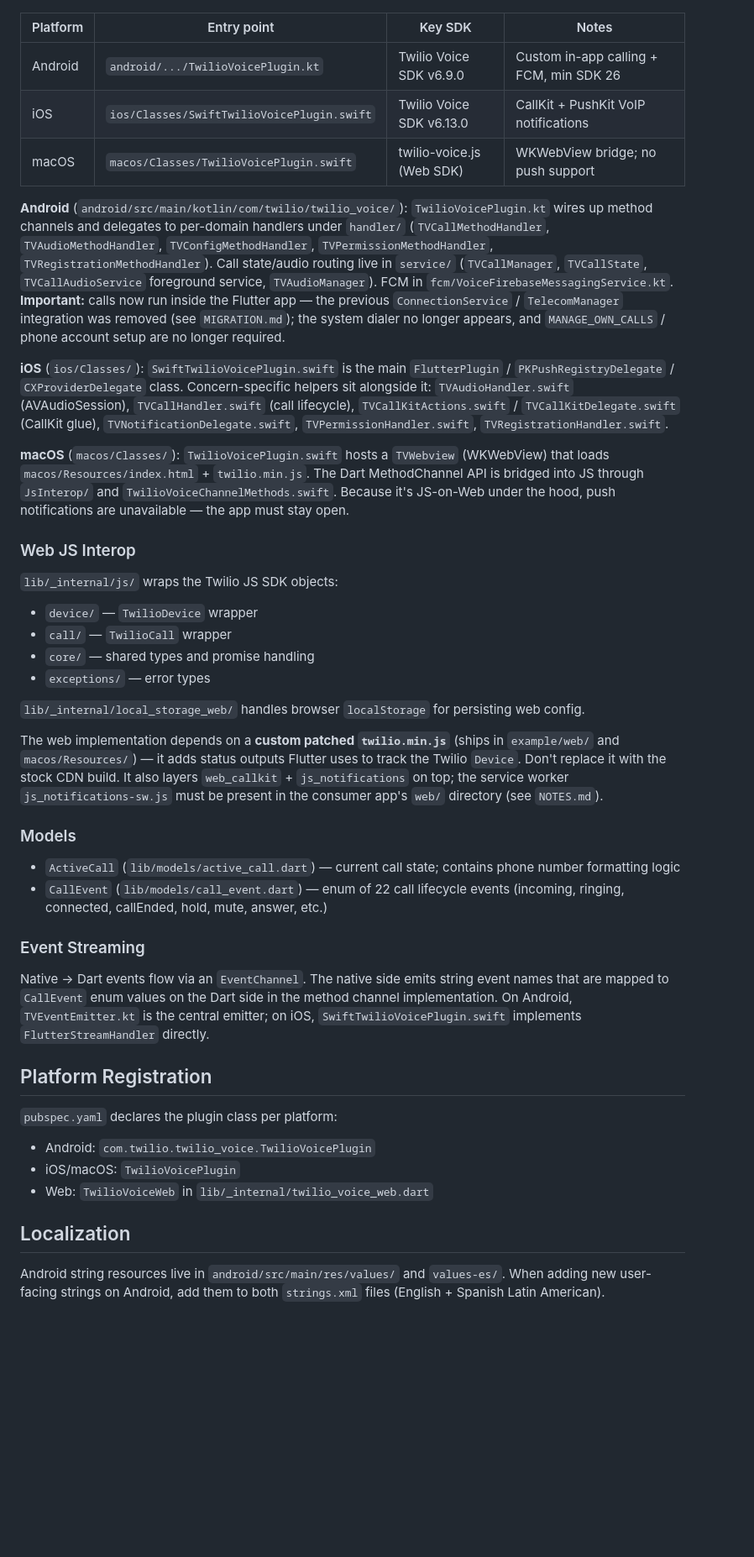
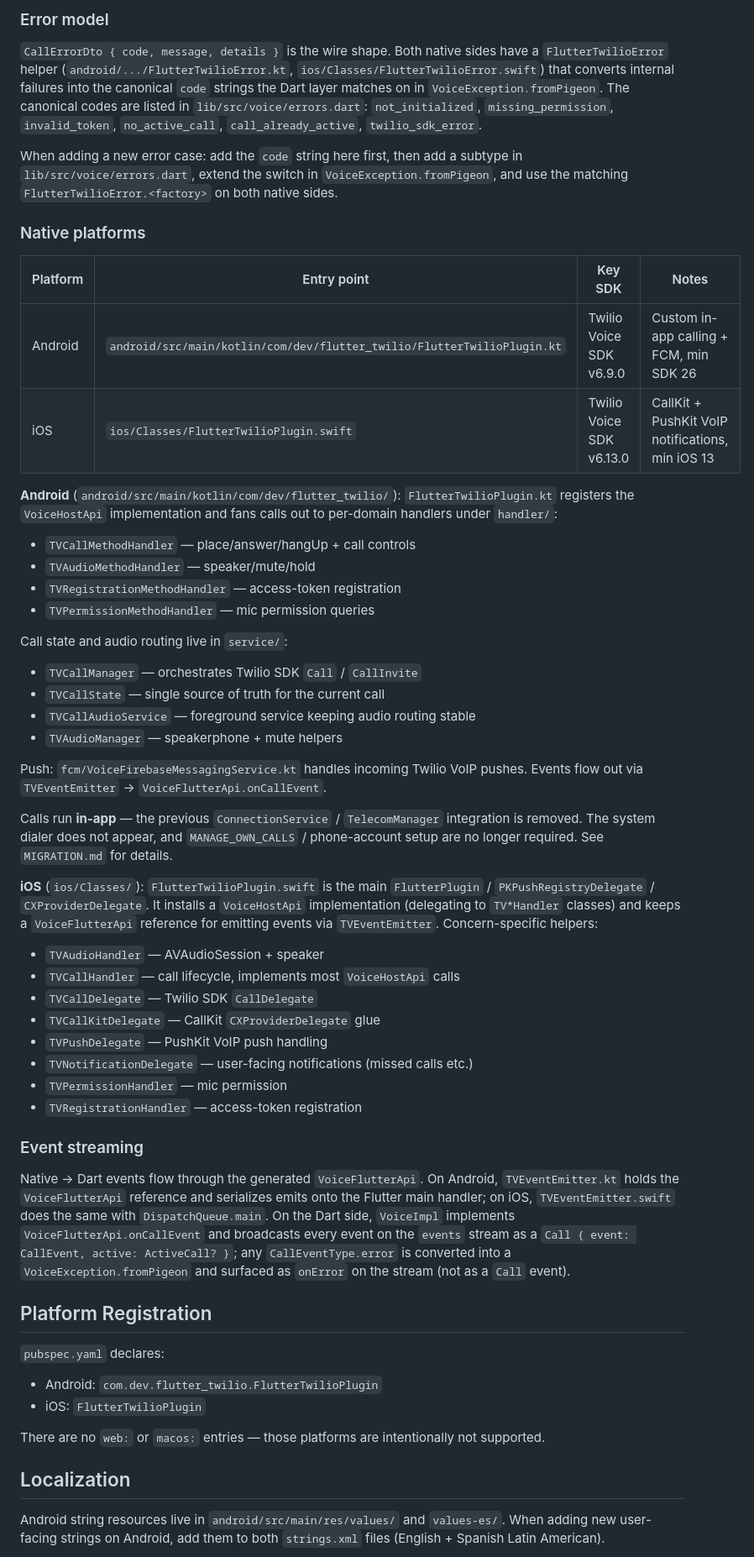
Before and after one commit to minhtri1401/flutter_twilio, a Markdown page: CLAUDE.md, the part around one of its changes. Shown at 84% size. GitHub-like rendering; blank space fills up the shorter version.

```diff
--- a/CLAUDE.md
+++ b/CLAUDE.md
@@ -45,45 +96,90 @@ The plugin follows Flutter's federated plugin pattern with three layers:
+### Error model
+
+`CallErrorDto { code, message, details }` is the wire shape. Both native
+sides have a `FlutterTwilioError` helper
+(`android/.../FlutterTwilioError.kt`, `ios/Classes/FlutterTwilioError.swift`)
+that converts internal failures into the canonical `code` strings the Dart
+layer matches on in `VoiceException.fromPigeon`. The canonical codes are
+listed in `lib/src/voice/errors.dart`:
+`not_initialized`, `missing_permission`, `invalid_token`,
+`no_active_call`, `call_already_active`, `twilio_sdk_error`.
+
+When adding a new error case: add the `code` string here first, then add a
+subtype in `lib/src/voice/errors.dart`, extend the switch in
+`VoiceException.fromPigeon`, and use the matching
+`FlutterTwilioError.<factory>` on both native sides.
+
+### Native platforms
 
 | Platform | Entry point | Key SDK | Notes |
 |---|---|---|---|
-| Android | `android/.../TwilioVoicePlugin.kt` | Twilio Voice SDK v6.9.0 | Custom in-app calling + FCM, min SDK 26 |
-| iOS | `ios/Classes/SwiftTwilioVoicePlugin.swift` | Twilio Voice SDK v6.13.0 | CallKit + PushKit VoIP notifications |
-| macOS | `macos/Classes/TwilioVoicePlugin.swift` | twilio-voice.js (Web SDK) | WKWebView bridge; no push support |
+| Android | `android/src/main/kotlin/com/dev/flutter_twilio/FlutterTwilioPlugin.kt` | Twilio Voice SDK v6.9.0 | Custom in-app calling + FCM, min SDK 26 |
+| iOS | `ios/Classes/FlutterTwilioPlugin.swift` | Twilio Voice SDK v6.13.0 | CallKit + PushKit VoIP notifications, min iOS 13 |
 
-**Android** (`android/src/main/kotlin/com/twilio/twilio_voice/`): `TwilioVoicePlugin.kt` wires up method channels and delegates to per-domain handlers under `handler/` (`TVCallMethodHandler`, `TVAudioMethodHandler`, `TVConfigMethodHandler`, `TVPermissionMethodHandler`, `TVRegistrationMethodHandler`). Call state/audio routing live in `service/` (`TVCallManager`, `TVCallState`, `TVCallAudioService` foreground service, `TVAudioManager`). FCM in `fcm/VoiceFirebaseMessagingService.kt`. **Important:** calls now run inside the Flutter app — the previous `ConnectionService` / `TelecomManager` integration was removed (see `MIGRATION.md`); the system dialer no longer appears, and `MANAGE_OWN_CALLS` / phone account setup are no longer required.
+**Android** (`android/src/main/kotlin/com/dev/flutter_twilio/`):
+`FlutterTwilioPlugin.kt` registers the `VoiceHostApi` implementation and
+fans calls out to per-domain handlers under `handler/`:
 
-**iOS** (`ios/Classes/`): `SwiftTwilioVoicePlugin.swift` is the main `FlutterPlugin` / `PKPushRegistryDelegate` / `CXProviderDelegate` class. Concern-specific helpers sit alongside it: `TVAudioHandler.swift` (AVAudioSession), `TVCallHandler.swift` (call lifecycle), `TVCallKitActions.swift` / `TVCallKitDelegate.swift` (CallKit glue), `TVNotificationDelegate.swift`, `TVPermissionHandler.swift`, `TVRegistrationHandler.swift`.
+- `TVCallMethodHandler` — place/answer/hangUp + call controls
+- `TVAudioMethodHandler` — speaker/mute/hold
+- `TVRegistrationMethodHandler` — access-token registration
+- `TVPermissionMethodHandler` — mic permission queries
 
-**macOS** (`macos/Classes/`): `TwilioVoicePlugin.swift` hosts a `TVWebview` (WKWebView) that loads `macos/Resources/index.html` + `twilio.min.js`. The Dart MethodChannel API is bridged into JS through `JsInterop/` and `TwilioVoiceChannelMethods.swift`. Because it's JS-on-Web under the hood, push notifications are unavailable — the app must stay open.
+Call state and audio routing live in `service/`:
 
-### Web JS Interop
+- `TVCallManager` — orchestrates Twilio SDK `Call` / `CallInvite`
+- `TVCallState` — single source of truth for the current call
+- `TVCallAudioService` — foreground service keeping audio routing stable
+- `TVAudioManager` — speakerphone + mute helpers
 
-`lib/_internal/js/` wraps the Twilio JS SDK objects:
-- `device/` — `TwilioDevice` wrapper
-- `call/` — `TwilioCall` wrapper
-- `core/` — shared types and promise handling
-- `exceptions/` — error types
+Push: `fcm/VoiceFirebaseMessagingService.kt` handles incoming Twilio VoIP
+pushes. Events flow out via `TVEventEmitter` → `VoiceFlutterApi.onCallEvent`.
 
-`lib/_internal/local_storage_web/` handles browser `localStorage` for persisting web config.
+Calls run **in-app** — the previous `ConnectionService` / `TelecomManager`
+integration is removed. The system dialer does not appear, and
+`MANAGE_OWN_CALLS` / phone-account setup are no longer required. See
+`MIGRATION.md` for details.
 
-The web implementation depends on a **custom patched `twilio.min.js`** (ships in `example/web/` and `macos/Resources/`) — it adds status outputs Flutter uses to track the Twilio `Device`. Don't replace it with the stock CDN build. It also layers `web_callkit` + `js_notifications` on top; the service worker `js_notifications-sw.js` must be present in the consumer app's `web/` directory (see `NOTES.md`).
+**iOS** (`ios/Classes/`): `FlutterTwilioPlugin.swift` is the main
+`FlutterPlugin` / `PKPushRegistryDelegate` / `CXProviderDelegate`. It
+installs a `VoiceHostApi` implementation (delegating to `TV*Handler`
+classes) and keeps a `VoiceFlutterApi` reference for emitting events via
+`TVEventEmitter`. Concern-specific helpers:
 
-### Models
+- `TVAudioHandler` — AVAudioSession + speaker
+- `TVCallHandler` — call lifecycle, implements most `VoiceHostApi` calls
+- `TVCallDelegate` — Twilio SDK `CallDelegate`
+- `TVCallKitDelegate` — CallKit `CXProviderDelegate` glue
+- `TVPushDelegate` — PushKit VoIP push handling
+- `TVNotificationDelegate` — user-facing notifications (missed calls etc.)
+- `TVPermissionHandler` — mic permission
+- `TVRegistrationHandler` — access-token registration
 
-- `ActiveCall` (`lib/models/active_call.dart`) — current call state; contains phone number formatting logic
-- `CallEvent` (`lib/models/call_event.dart`) — enum of 22 call lifecycle events (incoming, ringing, connected, callEnded, hold, mute, answer, etc.)
+### Event streaming
 
-### Event Streaming
-
-Native → Dart events flow via an `EventChannel`. The native side emits string event names that are mapped to `CallEvent` enum values on the Dart side in the method channel implementation. On Android, `TVEventEmitter.kt` is the central emitter; on iOS, `SwiftTwilioVoicePlugin.swift` implements `FlutterStreamHandler` directly.
+Native → Dart events flow through the generated `VoiceFlutterApi`. On
+Android, `TVEventEmitter.kt` holds the `VoiceFlutterApi` reference and
+serializes emits onto the Flutter main handler; on iOS,
+`TVEventEmitter.swift` does the same with `DispatchQueue.main`. On the
+Dart side, `VoiceImpl` implements `VoiceFlutterApi.onCallEvent` and
+broadcasts every event on the `events` stream as a
+`Call { event: CallEvent, active: ActiveCall? }`; any
+`CallEventType.error` is converted into a `VoiceException.fromPigeon` and
+surfaced as `onError` on the stream (not as a `Call` event).
 
 ## Platform Registration
 
-`pubspec.yaml` declares the plugin class per platform:
-- Android: `com.twilio.twilio_voice.TwilioVoicePlugin`
-- iOS/macOS: `TwilioVoicePlugin`
-- Web: `TwilioVoiceWeb` in `lib/_internal/twilio_voice_web.dart`
+`pubspec.yaml` declares:
+
+- Android: `com.dev.flutter_twilio.FlutterTwilioPlugin`
+- iOS: `FlutterTwilioPlugin`
+
+There are no `web:` or `macos:` entries — those platforms are intentionally
+not supported.
 
 ## Localization
 
-Android string resources live in `android/src/main/res/values/` and `values-es/`. When adding new user-facing strings on Android, add them to both `strings.xml` files (English + Spanish Latin American).
+Android string resources live in `android/src/main/res/values/` and
+`values-es/`. When adding new user-facing strings on Android, add them to
+both `strings.xml` files (English + Spanish Latin American).
 
```
Also changed, not shown: other parts of CLAUDE.md (+78 -18 lines).
